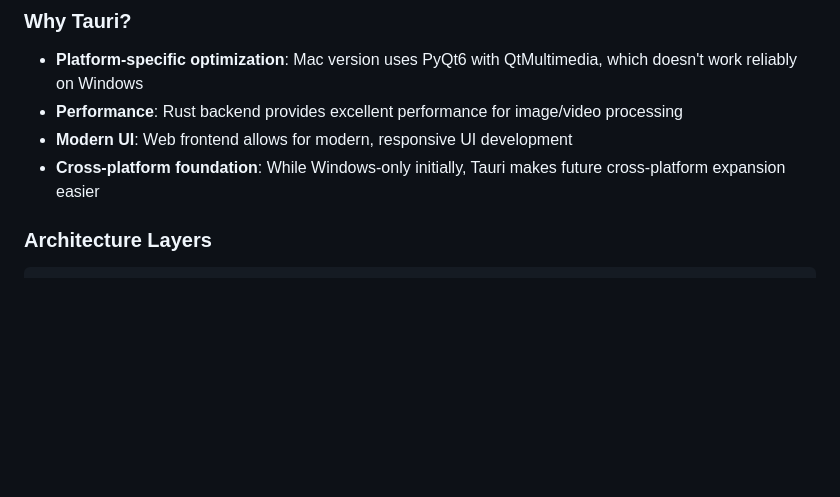
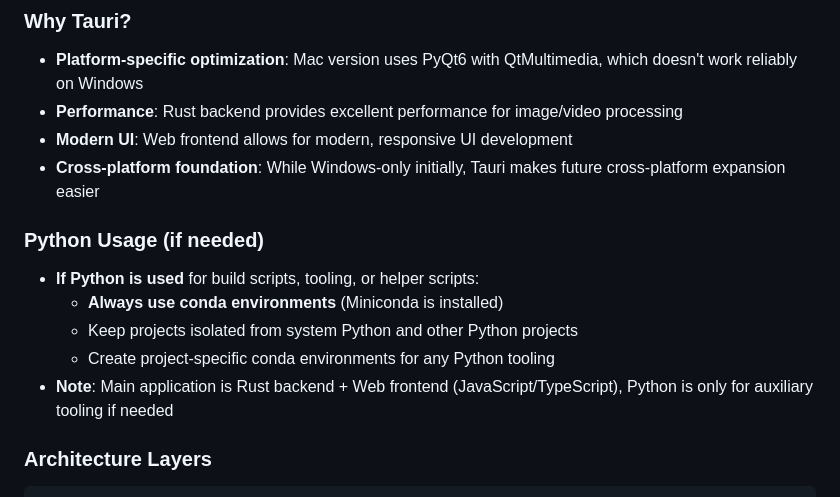
Before and after one commit to vlupu10/V-See-Windows, a Markdown page: docs/ARCHITECTURE.md, the part around the change. Rendered like a GitHub page; blank space fills up the shorter version.

Commit message:
Update documentation: Add Python/conda guidelines and development guide
Co-authored-by: Cursor <cursoragent@cursor.com>

```diff
--- a/docs/ARCHITECTURE.md
+++ b/docs/ARCHITECTURE.md
@@ -11,6 +11,13 @@
 - **Performance**: Rust backend provides excellent performance for image/video processing
 - **Modern UI**: Web frontend allows for modern, responsive UI development
 - **Cross-platform foundation**: While Windows-only initially, Tauri makes future cross-platform expansion easier
+
+### Python Usage (if needed)
+- **If Python is used** for build scripts, tooling, or helper scripts:
+  - **Always use conda environments** (Miniconda is installed)
+  - Keep projects isolated from system Python and other Python projects
+  - Create project-specific conda environments for any Python tooling
+- **Note**: Main application is Rust backend + Web frontend (JavaScript/TypeScript), Python is only for auxiliary tooling if needed
 
 ### Architecture Layers
 
```
Also changed, not shown: docs/DEVELOPMENT.md (added, +146 -0 lines).
